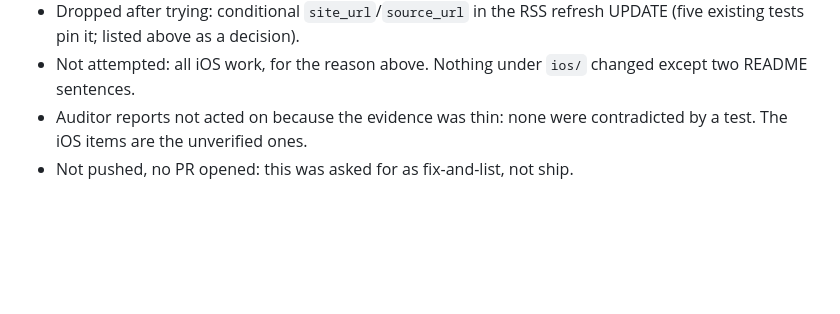
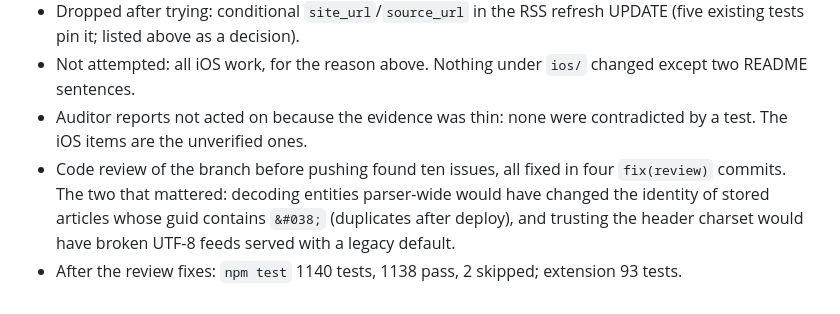
Before and after one commit to hansbbans/pigeon, a Markdown page: tasks/bug-hunt.md, the part around one of its changes. Rendered like a GitHub page; blank space fills up the shorter version.

```diff
--- a/tasks/bug-hunt.md
+++ b/tasks/bug-hunt.md
@@ -139,4 +139,5 @@ The iOS auditors read the code but were told not to build. When it was time to r
 - Dropped after trying: conditional `site_url`/`source_url` in the RSS refresh UPDATE (five existing tests pin it; listed above as a decision).
 - Not attempted: all iOS work, for the reason above. Nothing under `ios/` changed except two README sentences.
 - Auditor reports not acted on because the evidence was thin: none were contradicted by a test. The iOS items are the unverified ones.
-- Not pushed, no PR opened: this was asked for as fix-and-list, not ship.
+- Code review of the branch before pushing found ten issues, all fixed in four `fix(review)` commits. The two that mattered: decoding entities parser-wide would have changed the identity of stored articles whose guid contains `&#038;` (duplicates after deploy), and trusting the header charset would have broken UTF-8 feeds served with a legacy default.
+- After the review fixes: `npm test` 1140 tests, 1138 pass, 2 skipped; extension 93 tests.
```
Also changed, not shown: other parts of tasks/bug-hunt.md (+13 -13 lines).
